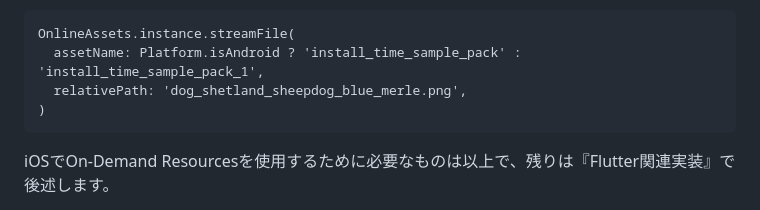
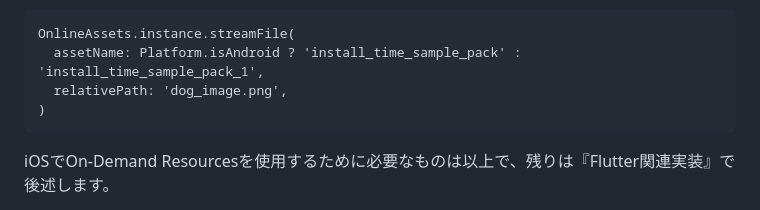
Before and after one commit to yamashita-room-335/online_assets, a Markdown page: README.ja.md, the part around the change. GitHub-like rendering.

````diff
--- a/README.ja.md
+++ b/README.ja.md
@@ -339,7 +339,7 @@ Android側の制限も把握して、どのようにアセットパックを分
 ```.dart
 OnlineAssets.instance.streamFile(
   assetName: Platform.isAndroid ? 'install_time_sample_pack' : 'install_time_sample_pack_1',
-  relativePath: 'dog_shetland_sheepdog_blue_merle.png',
+  relativePath: 'dog_image.png',
 )
 ```
 
````
Also changed, not shown: README.md (+1 -1 lines).
